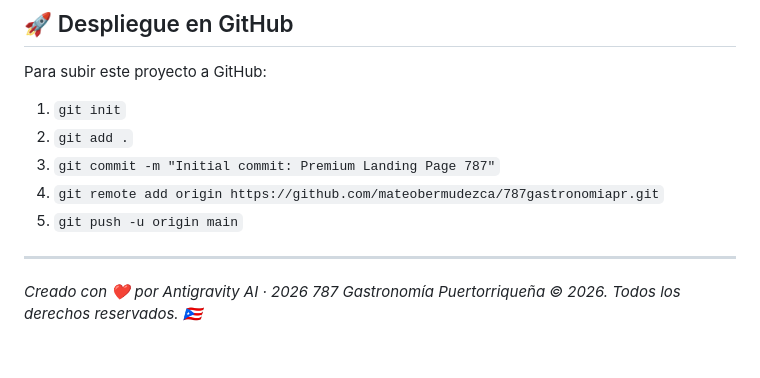
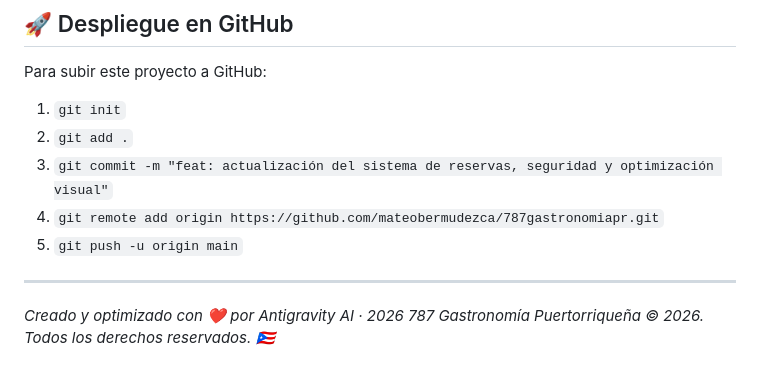
Before and after one commit to mateobermudezca/787gastronomiapr, a Markdown page: README.md, the part around one of its changes. Drawn GitHub-style.

```diff
--- a/README.md
+++ b/README.md
@@ -84,11 +82,11 @@
 Para subir este proyecto a GitHub:
 1. `git init`
 2. `git add .`
-3. `git commit -m "Initial commit: Premium Landing Page 787"`
+3. `git commit -m "feat: actualización del sistema de reservas, seguridad y optimización visual"`
 4. `git remote add origin https://github.com/mateobermudezca/787gastronomiapr.git`
 5. `git push -u origin main`
 
 ---
 
-*Creado con ❤️ por Antigravity AI · 2026*
+*Creado y optimizado con ❤️ por Antigravity AI · 2026*
 *787 Gastronomía Puertorriqueña © 2026. Todos los derechos reservados. 🇵🇷*
```
Also changed, not shown: other parts of README.md (+36 -38 lines).
